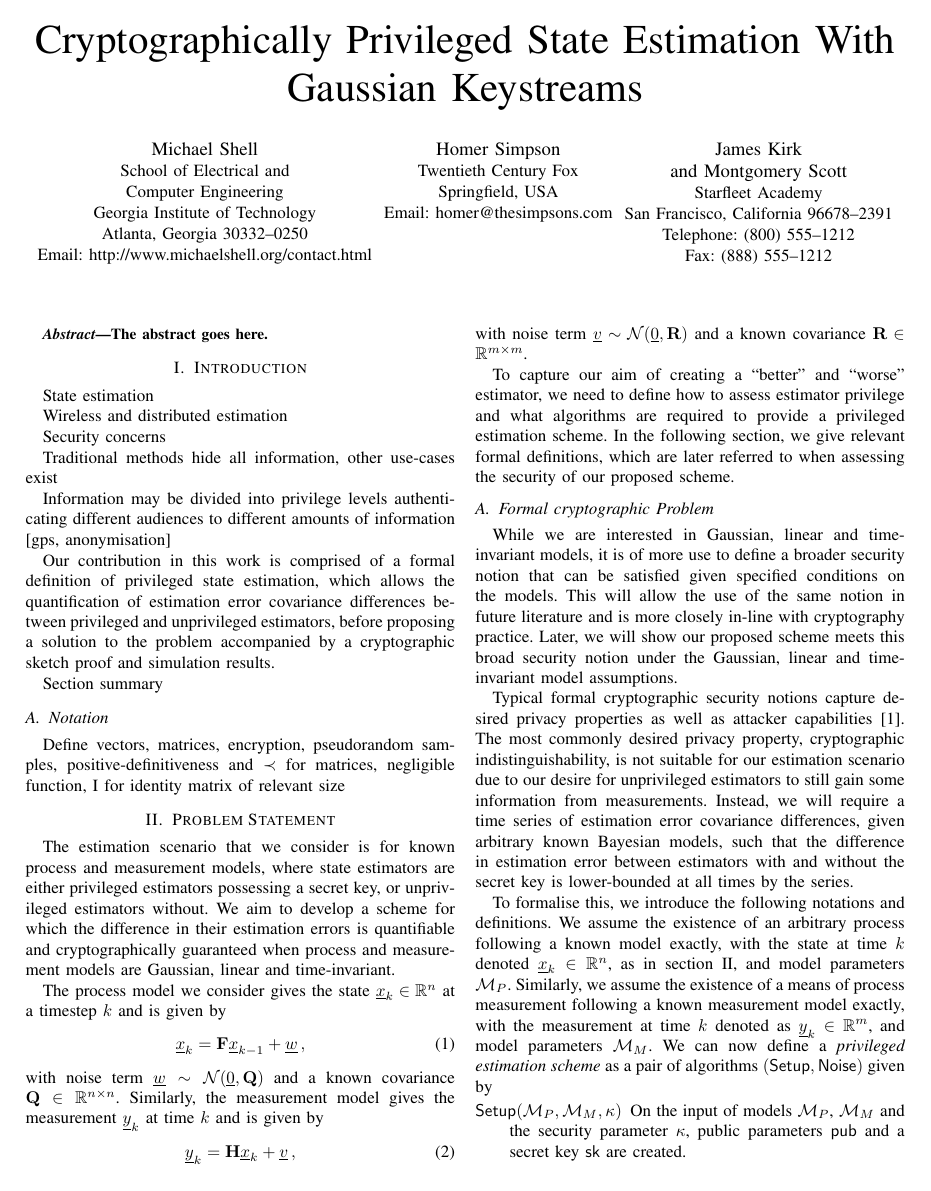
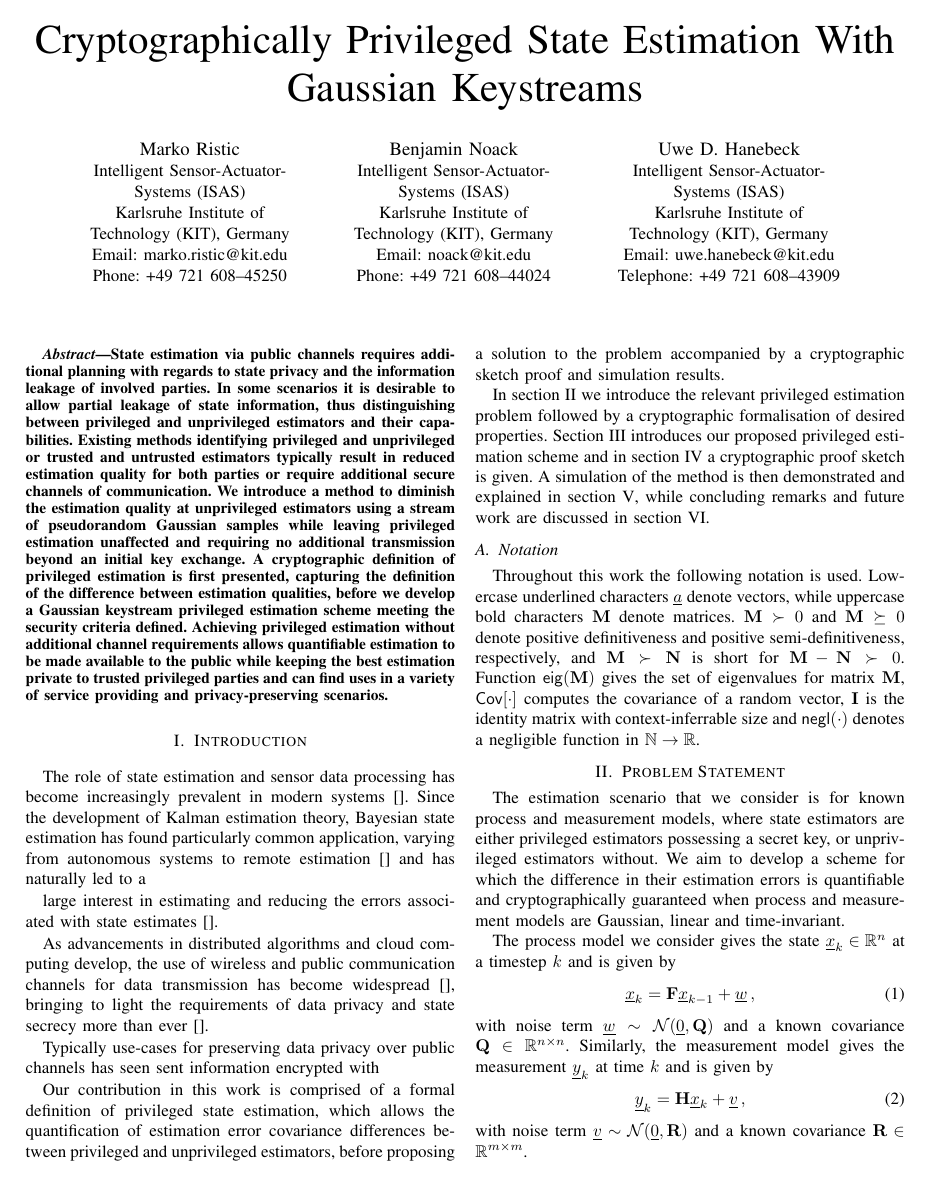
Before and after one commit to omubtcezq/PrivilegedEstimation, a LaTeX paper (main.tex): page 1 of 5. Compiled offline with pdfLaTeX; a missing font is replaced by an installed copy or a similar font; a LaTeX package or settings file that is missing is left out.

Commit message:
Abstract, authors, section summary, notation, and start on the introduction itself

```diff
--- a/main.tex
+++ b/main.tex
@@ -96,22 +96,29 @@
 
 
 % author names and affiliations
-\author{\IEEEauthorblockN{Michael Shell}
-\IEEEauthorblockA{School of Electrical and\\Computer Engineering\\
-Georgia Institute of Technology\\
-Atlanta, Georgia 30332--0250\\
-Email: http://www.michaelshell.org/contact.html}
+\author{\IEEEauthorblockN{Marko Ristic}
+\IEEEauthorblockA{Intelligent Sensor-Actuator-\\
+Systems (ISAS)\\
+Karlsruhe Institute of\\
+Technology (KIT), Germany\\
+Email: marko.ristic@kit.edu\\
+Phone: +49 721 608--45250}
 \and
-\IEEEauthorblockN{Homer Simpson}
-\IEEEauthorblockA{Twentieth Century Fox\\
-Springfield, USA\\
-Email: homer@thesimpsons.com}
+\IEEEauthorblockN{Benjamin Noack}
+\IEEEauthorblockA{Intelligent Sensor-Actuator-\\
+Systems (ISAS)\\
+Karlsruhe Institute of\\
+Technology (KIT), Germany\\
+Email: noack@kit.edu\\
+Phone: +49 721 608--44024}
 \and
-\IEEEauthorblockN{James Kirk\\ and Montgomery Scott}
-\IEEEauthorblockA{Starfleet Academy\\
-San Francisco, California 96678--2391\\
-Telephone: (800) 555--1212\\
-Fax: (888) 555--1212}}
+\IEEEauthorblockN{Uwe D. Hanebeck}
+\IEEEauthorblockA{Intelligent Sensor-Actuator-\\
+Systems (ISAS)\\
+Karlsruhe Institute of\\
+Technology (KIT), Germany\\
+Email: uwe.hanebeck@kit.edu\\
+Telephone: +49 721 608--43909}}
 
 % make the title area
 \maketitle
@@ -131,7 +138,7 @@ Fax: (888) 555--1212}}
 %
 
 \begin{abstract}
-The abstract goes here.
+State estimation via public channels requires additional planning with regards to state privacy and the information leakage of involved parties. In some scenarios it is desirable to allow partial leakage of state information, thus distinguishing between privileged and unprivileged estimators and their capabilities. Existing methods identifying privileged and unprivileged or trusted and untrusted estimators typically result in reduced estimation quality for both parties or require additional secure channels of communication. We introduce a method to diminish the estimation quality at unprivileged estimators using a stream of pseudorandom Gaussian samples while leaving privileged estimation unaffected and requiring no additional transmission beyond an initial key exchange. A cryptographic definition of privileged estimation is first presented, capturing the definition of the difference between estimation qualities, before we develop a Gaussian keystream privileged estimation scheme meeting the security criteria defined. Achieving privileged estimation without additional channel requirements allows quantifiable estimation to be made available to the public while keeping the best estimation private to trusted privileged parties and can find uses in a variety of service providing and privacy-preserving scenarios.
 \end{abstract}
 
 % no keywords
@@ -156,19 +163,32 @@ The abstract goes here.
 
 \section{Introduction}
 % no \IEEEPARstart
-State estimation
+The role of state estimation and sensor data processing has become increasingly prevalent in modern systems []. Since the development of Kalman estimation theory, Bayesian state estimation has found particularly common application, varying from autonomous systems to remote estimation [] and has naturally led to a
 
-Wireless and distributed estimation
+large interest in estimating and reducing the errors associated with state estimates [].
 
-Security concerns
+% twice word 'remote' remove one
+As advancements in distributed algorithms and cloud computing develop, the use of wireless and public communication channels for data transmission has become widespread [], bringing to light the requirements of data privacy and state secrecy more than ever [].
 
-Traditional methods hide all information, other use-cases exist
+Typically use-cases for preserving data privacy over public channels has seen sent information encrypted with
 
-Information may be divided into privilege levels authenticating different audiences to different amounts of information [gps, anonymisation]
+
+
+
+% State estimation
+
+% Wireless and distributed estimation
+
+% Security concerns
+
+% Traditional methods hide all information, other use-cases exist
+
+% Information may be divided into privilege levels authenticating different audiences to different amounts of information [gps, anonymisation]
 
 Our contribution in this work is comprised of a formal definition of privileged state estimation, which allows the quantification of estimation error covariance differences between privileged and unprivileged estimators, before proposing a solution to the problem accompanied by a cryptographic sketch proof and simulation results.
 
-Section summary
+% Section summary
+In section \ref{sec:problem_statement} we introduce the relevant privileged estimation problem followed by a cryptographic formalisation of desired properties. Section \ref{sec:priv_estimation} introduces our proposed privileged estimation scheme and in section \ref{sec:security} a cryptographic proof sketch is given. A simulation of the method is then demonstrated and explained in section \ref{sec:simulation}, while concluding remarks and future work are discussed in section \ref{sec:conclusion}.
 
 %
 % ##    ##  #######  ########    ###    ######## ####  #######  ##    ##
@@ -181,8 +201,8 @@ Section summary
 %
 
 \subsection{Notation}
-Define vectors, matrices, encryption, pseudorandom samples, positive-definitiveness and $\prec$ for matrices, negligible function, I for identity matrix of relevant size
-
+Throughout this work the following notation is used. Lowercase underlined characters $\vec{a}$ denote vectors, while uppercase bold characters $\mat{M}$ denote matrices. $\mat{M}\succ 0$ and $\mat{M} \succeq 0$ denote positive definitiveness and positive semi-definitiveness, respectively, and $\mat{M} \succ \mat{N}$ is short for $\mat{M}-\mat{N}\succ 0$. Function $\mathsf{eig}(\mat{M})$ gives the set of eigenvalues for matrix $\mat{M}$, $\mathsf{Cov}[\cdot]$ computes the covariance of a random vector, $\mat{I}$ is the identity matrix with context-inferrable size and $\mathsf{negl}(\cdot)$ denotes a negligible function in $\mathbb{N}\rightarrow\mathbb{R}$.
+% missing: encryption things, distribution things (not certain these will be required yet)
 
 %
 % 8888888b.  8888888b.   .d88888b.  888888b.
```
Also changed, not shown: main.pdf, main.tex (12 more changed lines).
